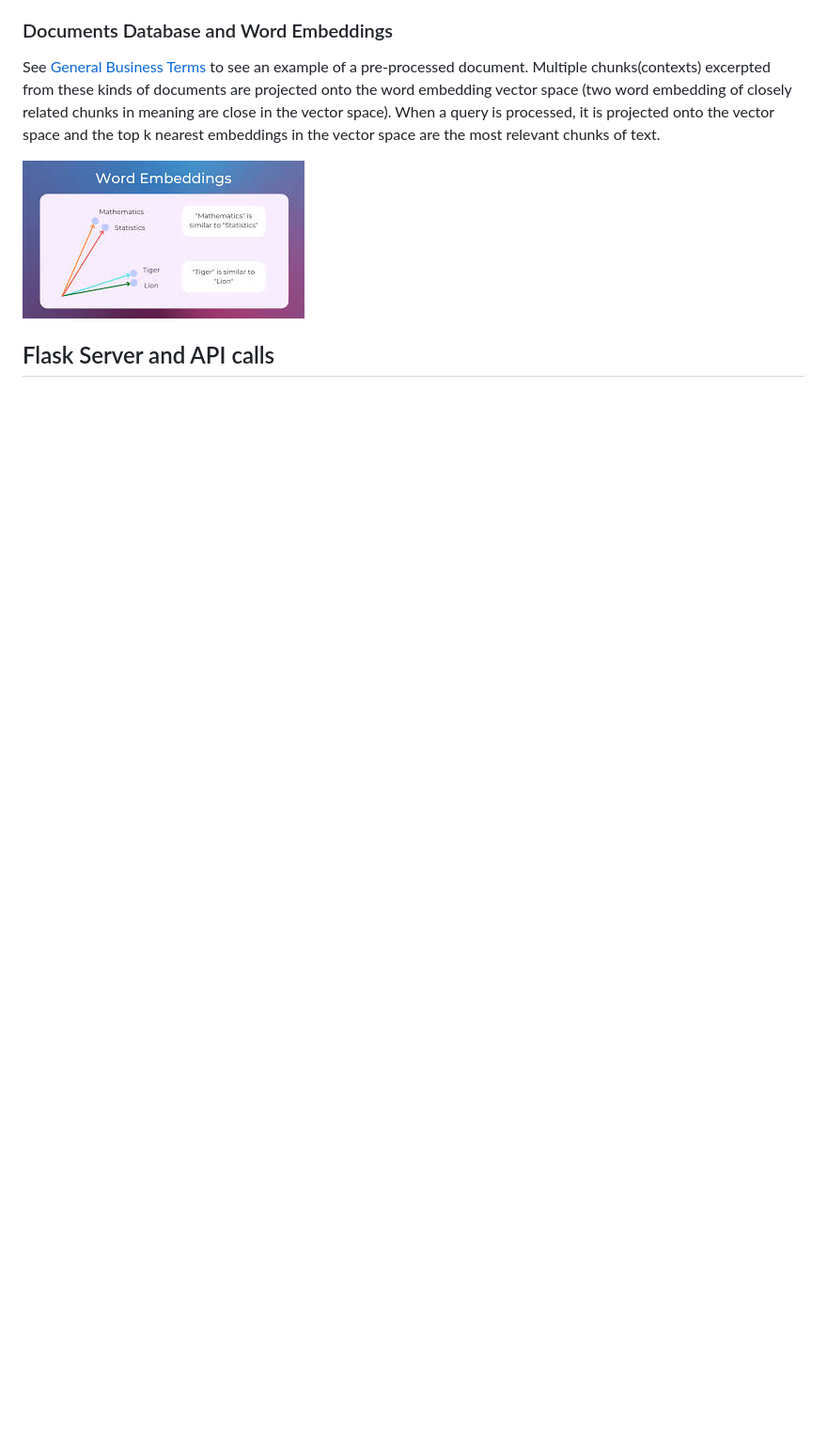
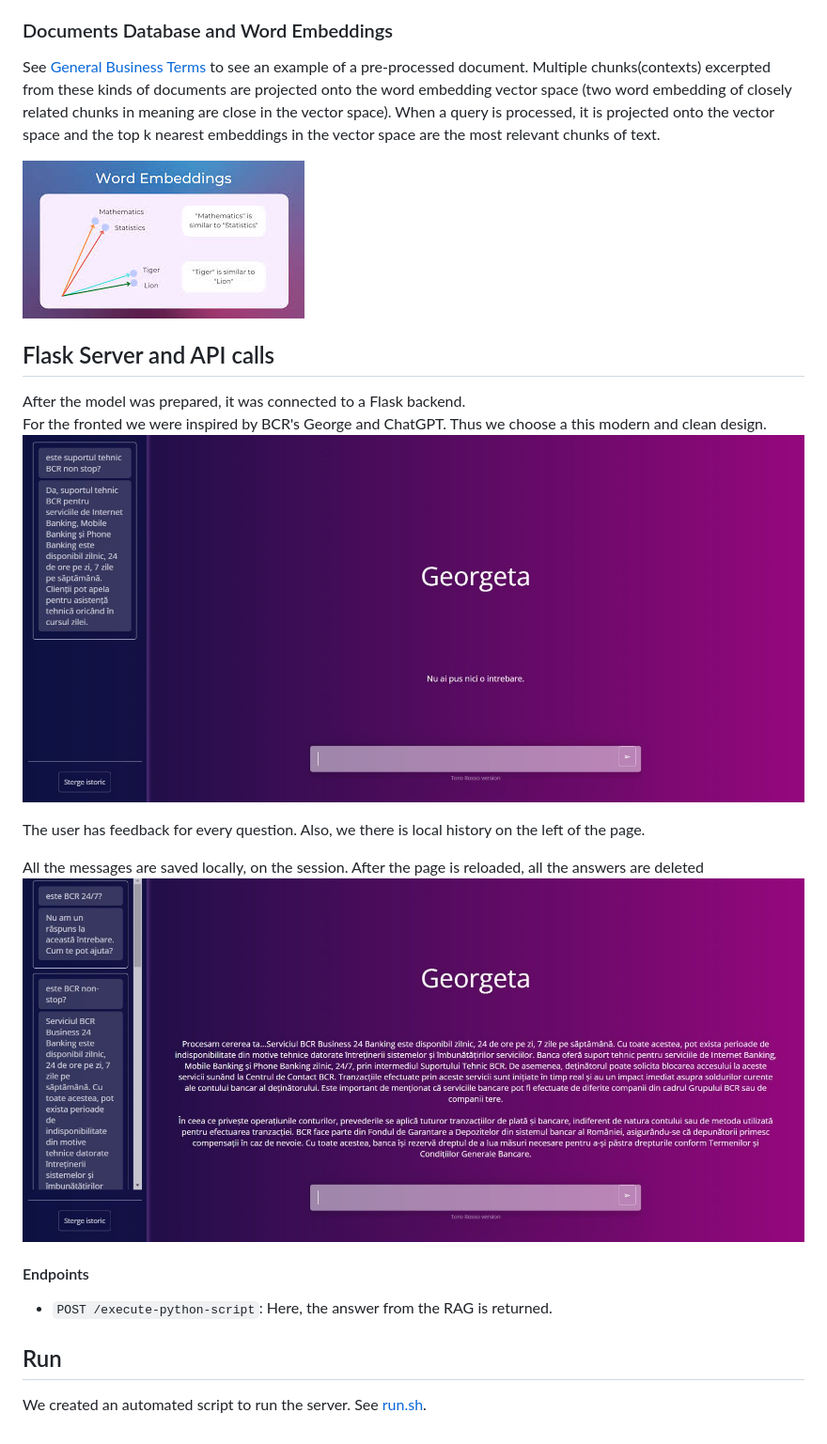
Before and after one commit to Mars-Zero/HackITall_Toro_Rosso, a Markdown page: README.md, the part around the change. Shown: that part at 94% size. GitHub-like rendering; pictures changed too: website/assets/georgeta.jpeg (added), website/assets/georgeta_more_questions.jpeg (added); blank space fills up the shorter version.

```diff
--- a/README.md
+++ b/README.md
@@ -21,3 +21,18 @@ See [General Business Terms](/pdfs/General-business-terms-and-conditions-for-leg
 ![](/model_training/assets/images.jpeg)
 
 ## Flask Server and API calls
+After the model was prepared, it was connected to a Flask backend.
+For the fronted we were inspired by BCR's George and ChatGPT. Thus we choose a this modern and clean design.
+![alt text](/website/assets/georgeta.jpeg)
+
+The user has feedback for every question. Also, we there is local history on the left of the page.
+
+All the messages are saved locally, on the session. After the page is reloaded, all the answers are deleted
+![alt text](/website/assets/georgeta_more_questions.jpeg)
+
+#### Endpoints
+
+- `POST /execute-python-script`: Here, the answer from the RAG is returned.
+
+## Run
+We created an automated script to run the server. See [run.sh]("/website/chat/run.sh").
```
